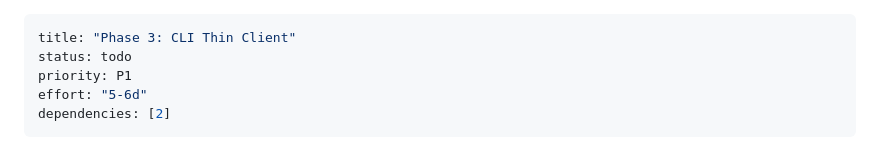
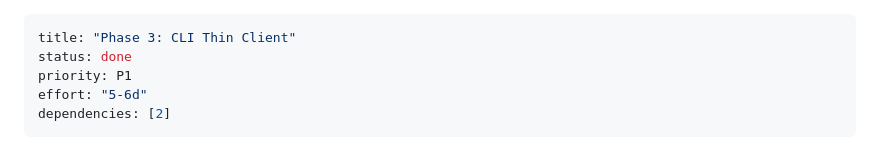
Before and after one commit to yosnap/modularcore-hub, a Markdown page: plans/260818-1856-modularcore-hub-mvp-fase-1/phase-03-cli-thin-client.md, the part around one of its changes. GitHub-like rendering.

```diff
--- a/plans/260818-1856-modularcore-hub-mvp-fase-1/phase-03-cli-thin-client.md
+++ b/plans/260818-1856-modularcore-hub-mvp-fase-1/phase-03-cli-thin-client.md
@@ -1,6 +1,6 @@
 ---
 title: "Phase 3: CLI Thin Client"
-status: todo
+status: done
 priority: P1
 effort: "5-6d"
 dependencies: [2]
```
Also changed, not shown: other parts of plans/260818-1856-modularcore-hub-mvp-fase-1/phase-03-cli-thin-client.md (+7 -7 lines), plans/260818-1856-modularcore-hub-mvp-fase-1/plan.md (+1 -1 lines).
